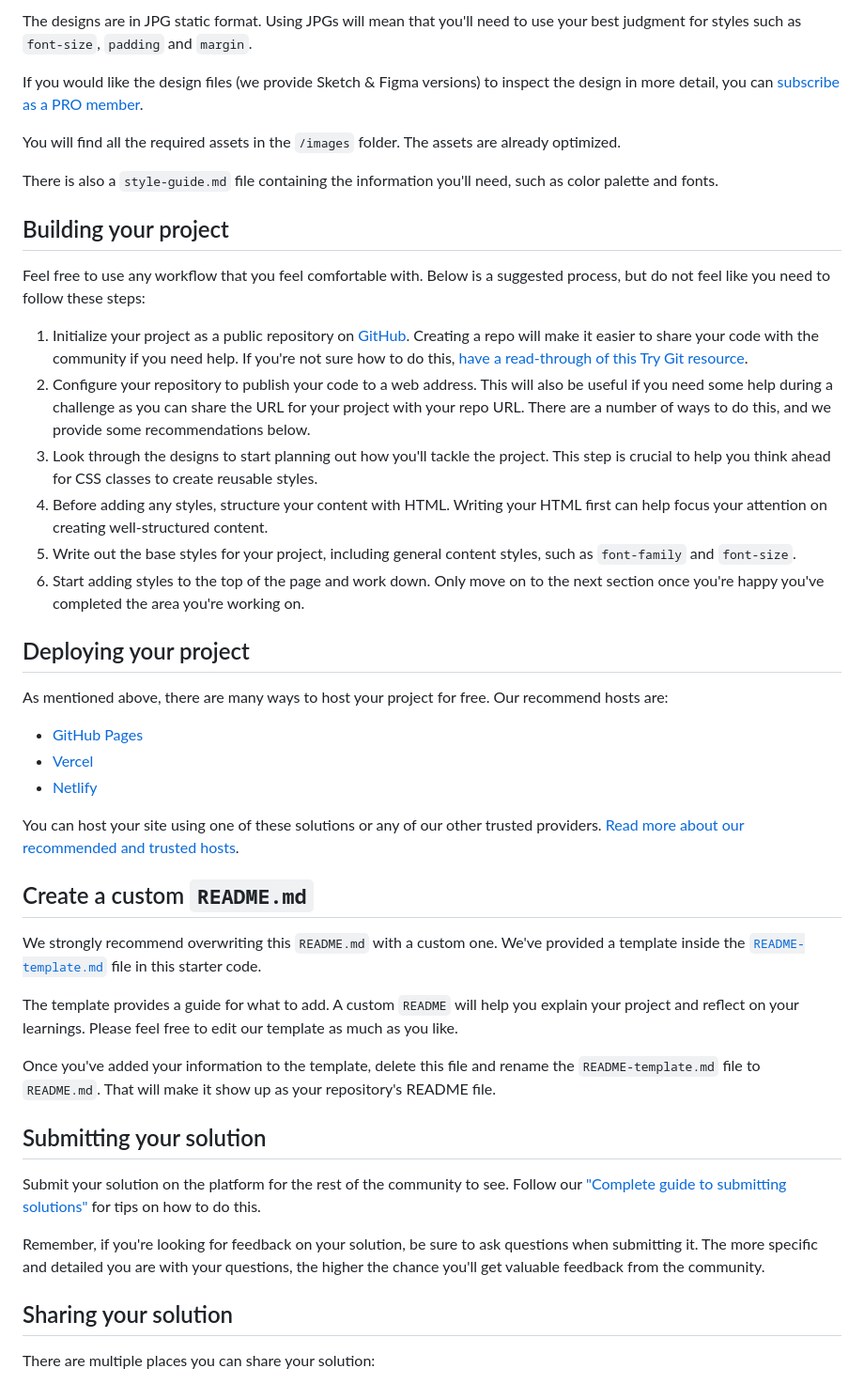
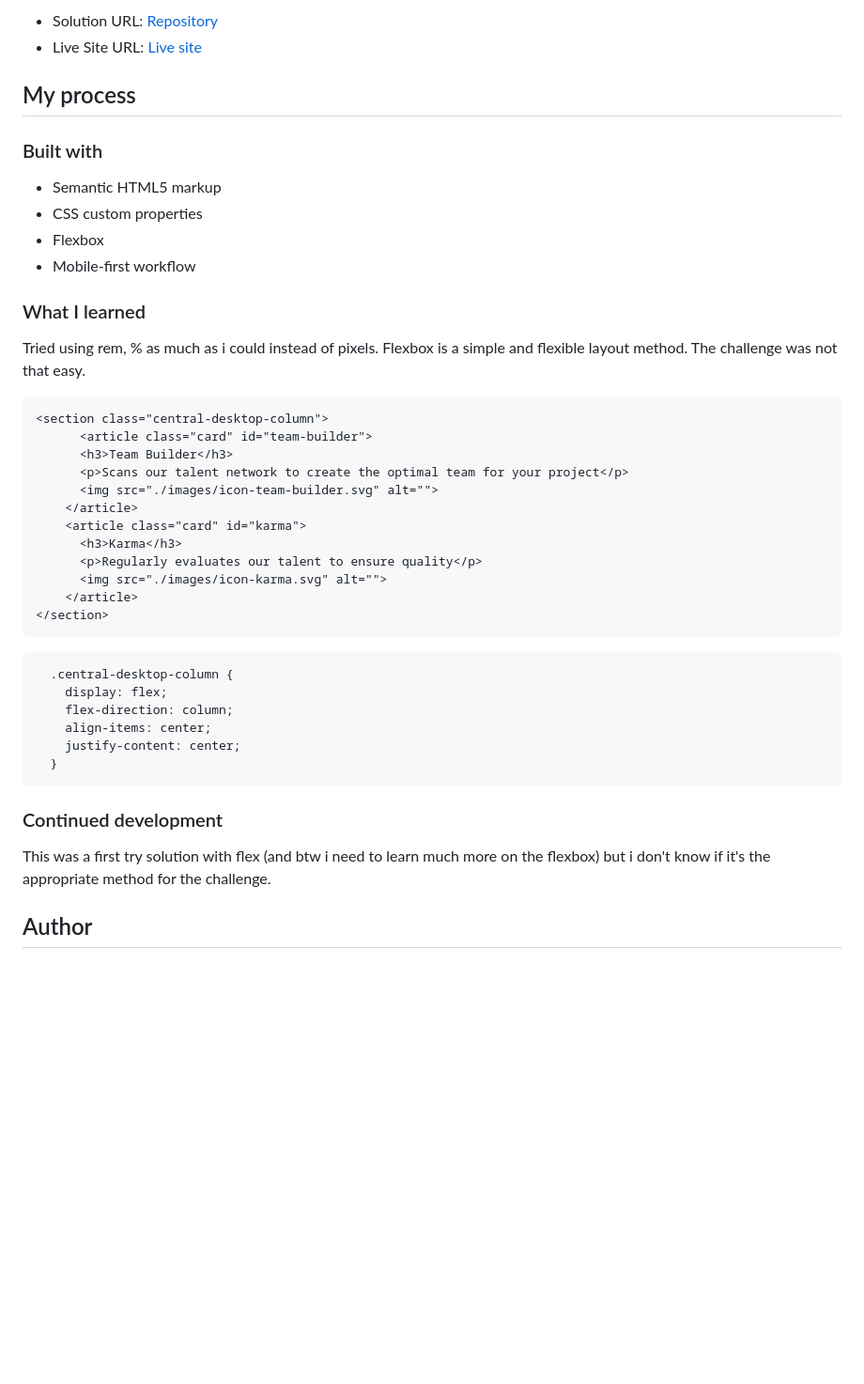
Before and after one commit to dralveol/four-card-feature-section-master, a Markdown page: README.md, the part around the change printed below. Shown: that part at 94% size. Rendered like a GitHub page; blank space fills up the shorter version.

````diff
--- a/README.md
+++ b/README.md
@@ -28,48 +34,50 @@ Your task is to build out the project to the designs inside the `/design` folder
 
-The designs are in JPG static format. Using JPGs will mean that you'll need to use your best judgment for styles such as `font-size`, `padding` and `margin`.
+- Solution URL: [Repository](https://github.com/dralveol/four-card-feature-section-master)
+- Live Site URL: [Live site](https://dralveol.io/four-card-feature-section-master)
 
-If you would like the design files (we provide Sketch & Figma versions) to inspect the design in more detail, you can [subscribe as a PRO member](https://www.frontendmentor.io/pro).
+## My process
 
-You will find all the required assets in the `/images` folder. The assets are already optimized.
+### Built with
 
-There is also a `style-guide.md` file containing the information you'll need, such as color palette and fonts.
+- Semantic HTML5 markup
+- CSS custom properties
+- Flexbox
+- Mobile-first workflow
 
-## Building your project
+### What I learned
 
-Feel free to use any workflow that you feel comfortable with. Below is a suggested process, but do not feel like you need to follow these steps:
+Tried using rem, % as much as i could instead of pixels.
+Flexbox is a simple and flexible layout method. The challenge was not that easy.
 
-1. Initialize your project as a public repository on [GitHub](https://github.com/). Creating a repo will make it easier to share your code with the community if you need help. If you're not sure how to do this, [have a read-through of this Try Git resource](https://try.github.io/).
-2. Configure your repository to publish your code to a web address. This will also be useful if you need some help during a challenge as you can share the URL for your project with your repo URL. There are a number of ways to do this, and we provide some recommendations below.
-3. Look through the designs to start planning out how you'll tackle the project. This step is crucial to help you think ahead for CSS classes to create reusable styles.
-4. Before adding any styles, structure your content with HTML. Writing your HTML first can help focus your attention on creating well-structured content.
-5. Write out the base styles for your project, including general content styles, such as `font-family` and `font-size`.
-6. Start adding styles to the top of the page and work down. Only move on to the next section once you're happy you've completed the area you're working on.
 
-## Deploying your project
+```html
+<section class="central-desktop-column">
+      <article class="card" id="team-builder">
+      <h3>Team Builder</h3>
+      <p>Scans our talent network to create the optimal team for your project</p>
+      <img src="./images/icon-team-builder.svg" alt="">
+    </article>
+    <article class="card" id="karma">
+      <h3>Karma</h3>
+      <p>Regularly evaluates our talent to ensure quality</p>
+      <img src="./images/icon-karma.svg" alt="">
+    </article>
+</section>
+```
+```css
+  .central-desktop-column {
+    display: flex;
+    flex-direction: column;
+    align-items: center;
+    justify-content: center;
+  }
+```
 
-As mentioned above, there are many ways to host your project for free. Our recommend hosts are:
 
-- [GitHub Pages](https://pages.github.com/)
-- [Vercel](https://vercel.com/)
-- [Netlify](https://www.netlify.com/)
+### Continued development
 
-You can host your site using one of these solutions or any of our other trusted providers. [Read more about our recommended and trusted hosts](https://medium.com/frontend-mentor/frontend-mentor-trusted-hosting-providers-bf000dfebe).
+This was a first try solution with flex (and btw i need to learn much more on the flexbox) but i don't know if it's the appropriate method for the challenge.
 
-## Create a custom `README.md`
+## Author
 
-We strongly recommend overwriting this `README.md` with a custom one. We've provided a template inside the [`README-template.md`](./README-template.md) file in this starter code.
 
-The template provides a guide for what to add. A custom `README` will help you explain your project and reflect on your learnings. Please feel free to edit our template as much as you like.
-
-Once you've added your information to the template, delete this file and rename the `README-template.md` file to `README.md`. That will make it show up as your repository's README file.
-
-## Submitting your solution
-
-Submit your solution on the platform for the rest of the community to see. Follow our ["Complete guide to submitting solutions"](https://medium.com/frontend-mentor/a-complete-guide-to-submitting-solutions-on-frontend-mentor-ac6384162248) for tips on how to do this.
-
-Remember, if you're looking for feedback on your solution, be sure to ask questions when submitting it. The more specific and detailed you are with your questions, the higher the chance you'll get valuable feedback from the community.
-
-## Sharing your solution
-
-There are multiple places you can share your solution:
-
````
Also changed, not shown: other parts of README.md (+22 -31 lines), README-template.md (deleted, +0 -110 lines), style-guide.md (deleted, +0 -34 lines), design/desktop-design.jpg (deleted), design/desktop-preview.jpg (deleted), design/mobile-design.jpg (deleted), screenshots/Desktop-view.png (added), screenshots/Mobile-view.png (added), 1 other file.
